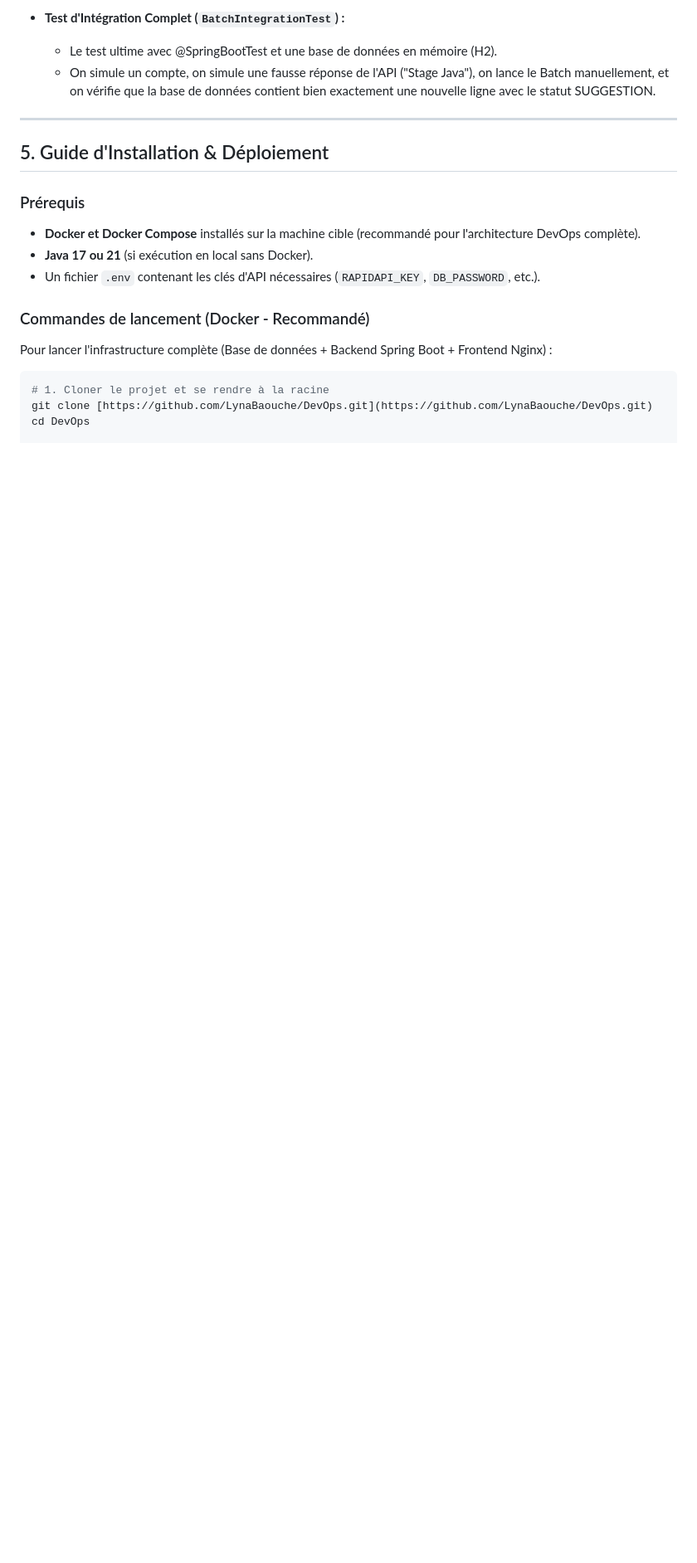
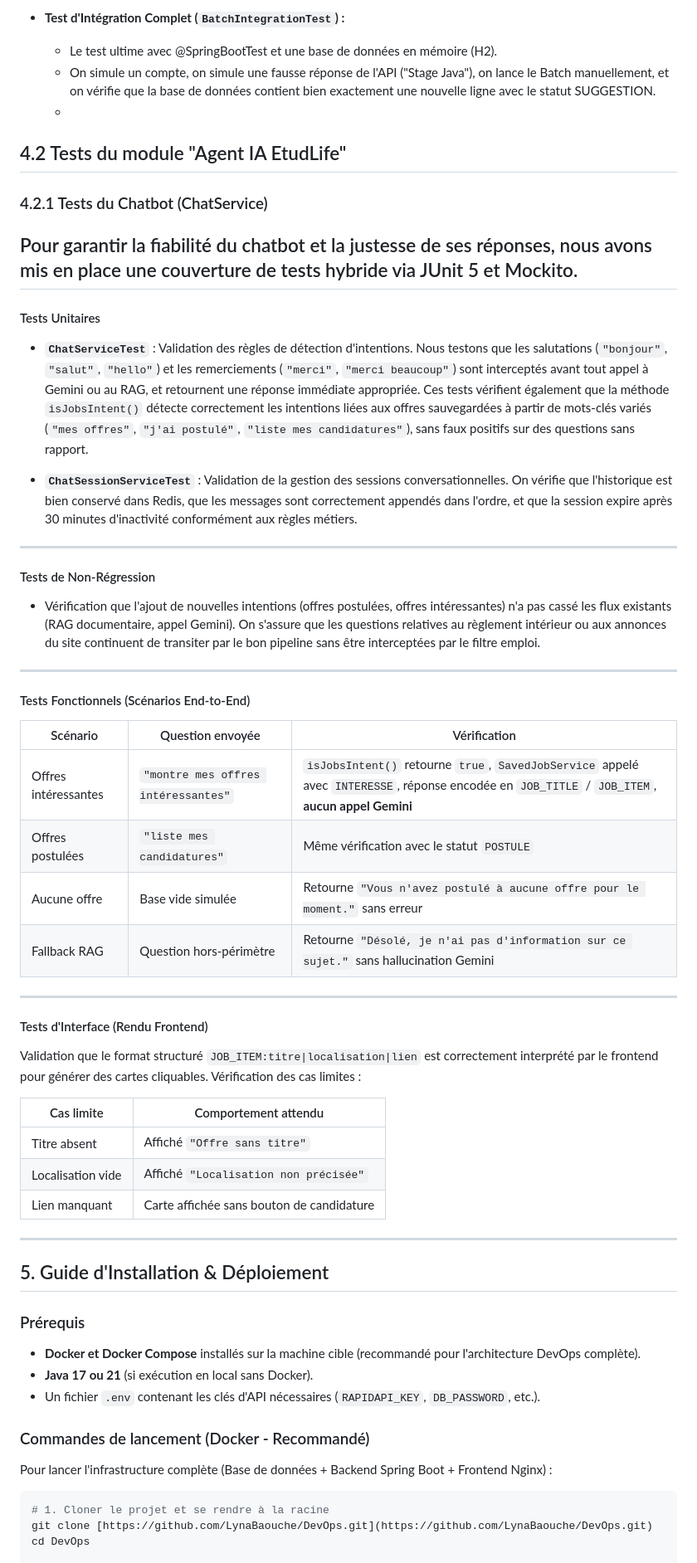
Before and after one commit to LynaBaouche/DevOps, a Markdown page: doc/documentation2.md, the part around the change. Shown at 83% size. Rendered like a GitHub page; blank space fills up the shorter version.

Commit message:
doc (ajout de la partie test)

```diff
--- a/doc/documentation2.md
+++ b/doc/documentation2.md
@@ -197,7 +197,42 @@ Afin de garantir la fiabilité du processus automatisé et d'optimiser l'utilisa
 * **Test d'Intégration Complet (`BatchIntegrationTest`) :**
   * Le test ultime avec @SpringBootTest et une base de données en mémoire (H2).
   * On simule un compte, on simule une fausse réponse de l'API ("Stage Java"), on lance le Batch manuellement, et on vérifie que la base de données contient bien exactement une nouvelle ligne avec le statut SUGGESTION.
+  *
+## 4.2 Tests du module "Agent IA EtudLife"
+### 4.2.1 Tests du Chatbot (ChatService)
+Pour garantir la fiabilité du chatbot et la justesse de ses réponses, nous avons mis en place une couverture de tests hybride via JUnit 5 et Mockito.
+---
+####  Tests Unitaires
 
+- **`ChatServiceTest`** : Validation des règles de détection d'intentions. Nous testons que les salutations (`"bonjour"`, `"salut"`, `"hello"`) et les remerciements (`"merci"`, `"merci beaucoup"`) sont interceptés avant tout appel à Gemini ou au RAG, et retournent une réponse immédiate appropriée. Ces tests vérifient également que la méthode `isJobsIntent()` détecte correctement les intentions liées aux offres sauvegardées à partir de mots-clés variés (`"mes offres"`, `"j'ai postulé"`, `"liste mes candidatures"`), sans faux positifs sur des questions sans rapport.
+
+- **`ChatSessionServiceTest`** : Validation de la gestion des sessions conversationnelles. On vérifie que l'historique est bien conservé dans Redis, que les messages sont correctement appendés dans l'ordre, et que la session expire après 30 minutes d'inactivité conformément aux règles métiers.
+---
+#### Tests de Non-Régression
+
+- Vérification que l'ajout de nouvelles intentions (offres postulées, offres intéressantes) n'a pas cassé les flux existants (RAG documentaire, appel Gemini). On s'assure que les questions relatives au règlement intérieur ou aux annonces du site continuent de transiter par le bon pipeline sans être interceptées par le filtre emploi.
+---
+
+####  Tests Fonctionnels (Scénarios End-to-End)
+
+| Scénario | Question envoyée | Vérification |
+|---|---|---|
+| Offres intéressantes | `"montre mes offres intéressantes"` | `isJobsIntent()` retourne `true`, `SavedJobService` appelé avec `INTERESSE`, réponse encodée en `JOB_TITLE` / `JOB_ITEM`, **aucun appel Gemini** |
+| Offres postulées | `"liste mes candidatures"` | Même vérification avec le statut `POSTULE` |
+| Aucune offre | Base vide simulée | Retourne `"Vous n'avez postulé à aucune offre pour le moment."` sans erreur |
+| Fallback RAG | Question hors-périmètre | Retourne `"Désolé, je n'ai pas d'information sur ce sujet."` sans hallucination Gemini |
+
+---
+
+####  Tests d'Interface (Rendu Frontend)
+
+Validation que le format structuré `JOB_ITEM:titre|localisation|lien` est correctement interprété par le frontend pour générer des cartes cliquables. Vérification des cas limites :
+
+| Cas limite | Comportement attendu |
+|---|---|
+| Titre absent | Affiché `"Offre sans titre"` |
+| Localisation vide | Affiché `"Localisation non précisée"` |
+| Lien manquant | Carte affichée sans bouton de candidature |
 
 ---------------------------------------
 ## 5. Guide d'Installation & Déploiement
```
